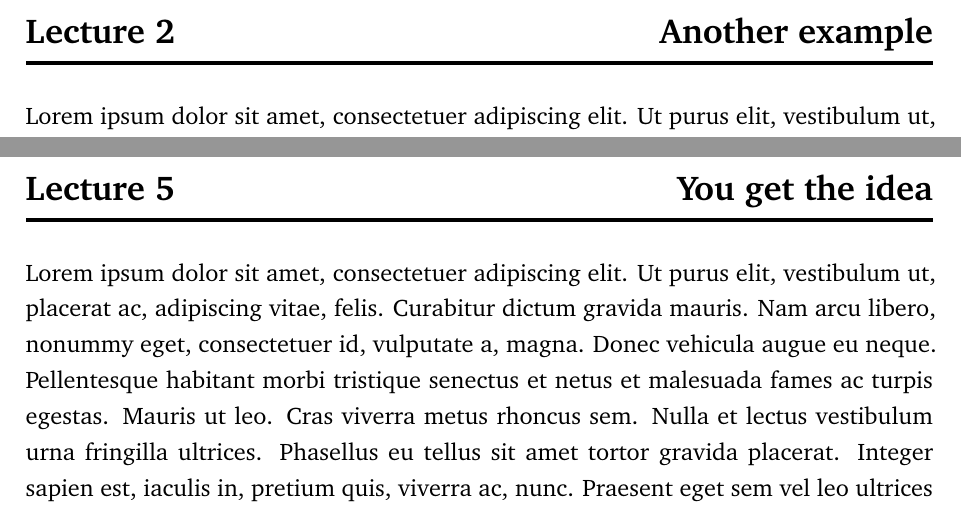
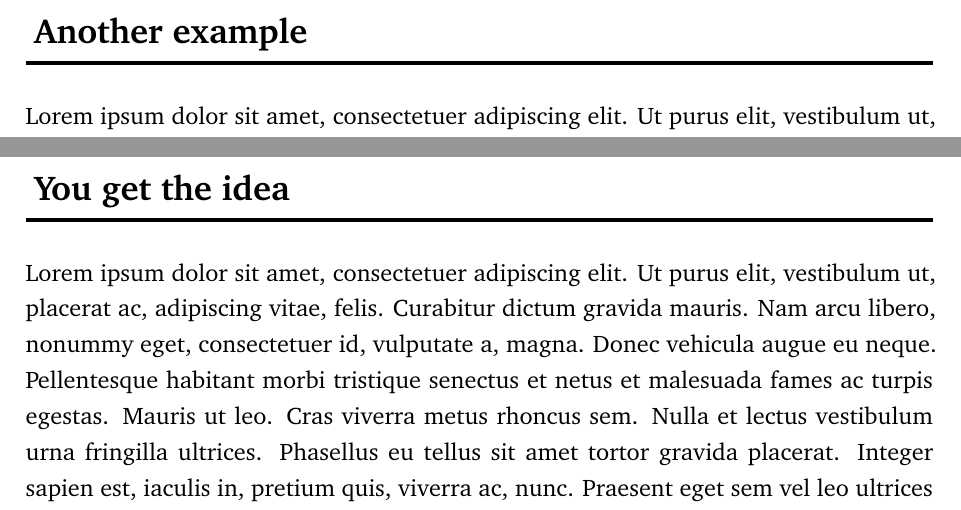
Before and after one commit to Ahvns/csum, a LaTeX problem sheet (example.tex, which reads csum.cls, csumsec.sty): two parts of pages 5 and 15 of 15, joined at a grey line, cut so that both start at the same text. Compiled offline with pdfLaTeX.

Commit message:
Added summary type selection command, updated csumsec & readme

```diff
--- a/csum.cls
+++ b/csum.cls
@@ -10,6 +10,7 @@
 % This class extends the article class
 % Read all the documentclass options; pass them to article
 \RequirePackage{etoolbox}%
+\RequirePackage{xstring}%
 
 
 %%  OPTIONS %%
@@ -45,5 +46,11 @@
         linktocpage=true,%
         hypertexnames=false}%
     }%
+% Custom commands for options
+\newcommand{\@csumtype}{course}%
 
+\newcommand{\summarytype}[1]{%
+  \def\@csumtype{#1}%
+  \sectiontype{\@csumtype}%
+}%
 \onehalfspacing%
--- a/csumsec.sty
+++ b/csumsec.sty
@@ -7,23 +7,38 @@
 \RequirePackage{titlesec}%
 
 %%  CODE    %%
-\renewcommand\thepart{Part~\Roman{part}:}%
-\renewcommand\partname{}%
-\AtEndDocument{%
-    \noindent%
-    \rule{\textwidth}{2pt}%
-    \vspace{-0.7\baselineskip}%
-    \newline%
-    \noindent%
-    \rule{0.025\textwidth}{0pt}%
-    \rule{0.95\textwidth}{1pt}%
+% option commands
+\newcommand{\@sectype}{course}%
+\newcommand{\@csecname}{}%
+\newcommand{\@csecprename}{}%
+\newcommand{\sectiontype}[1]{%
+  % Check if input is equal to one of specified options, otherwise revert to default
+  \IfStrEqCase{#1}{%
+    {course}{\renewcommand{\@sectype}{course}}%
+    {article}{\renewcommand{\@sectype}{article}}%
+  }%
+  % Change settings per option
+  \IfStrEqCase{\@sectype}{%
+    % Course option
+    {course}{%
+      \renewcommand{\@csecname}{Lecture~\arabic{section}}%
+      \renewcommand{\@csecprename}{\hfill}%
     }%
+    % Article option
+    {article}{%
+      \renewcommand{\@csecname}{}%
+      \renewcommand{\@csecprename}{}%
+    }%
+  }%
+}%
+
+
+
 
 %%  FORMAT  %%
 %   Sections    %
-\renewcommand{\thesection}{%
-    Lecture~\arabic{section}%
-    }%
+\sectiontype{}% initialise
+\renewcommand{\thesection}{\@csecname}%
 
 \titleformat%
     {\section}%
@@ -31,7 +46,7 @@
     {\bfseries\Large}%
     {\thesection}%
     {0.5ex}%
-    {\hfill}
+    {\@csecprename}
     [\vspace{-2ex}\rule{\textwidth}{2pt}]%
 
 \newcommand{\sectionbreak}{%
@@ -75,6 +90,18 @@
 \renewcommand{\thesubsubsection}{}%
 
 %   parts   %
+\renewcommand\thepart{Part~\Roman{part}:}%
+\renewcommand\partname{}%
+\AtEndDocument{%
+    \noindent%
+    \rule{\textwidth}{2pt}%
+    \vspace{-0.7\baselineskip}%
+    \newline%
+    \noindent%
+    \rule{0.025\textwidth}{0pt}%
+    \rule{0.95\textwidth}{1pt}%
+    }%
+
 \titleformat%
     {\part}%
     [display]%
--- a/example.tex
+++ b/example.tex
@@ -13,6 +13,8 @@
 \usepackage{lipsum}
 
 %%  Document Info   %%
+\summarytype{article}
+
 %   Author of Summary
 \author{Awesome Student}
 %   Author's e-mail  (Optional, can be left blank)
```
Also changed, not shown: README.md, example.pdf, csum.cls (2 more changed lines).
